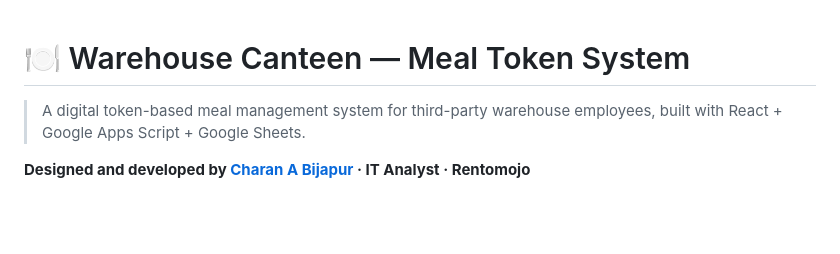
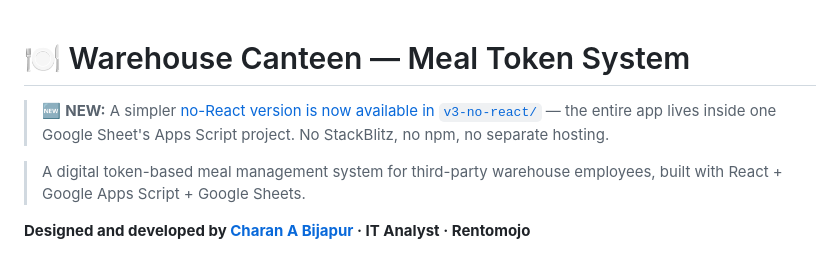
Before and after one commit to bijapurcharan-creator/canteen-token-system, a Markdown page: README.md, the part around the change. Drawn GitHub-style; blank space fills up the shorter version.

Commit message:
Add v3 no-React version with search, photo modal, session persistence
Added a note about the neMajor update:
- Added v3-no-react/ folder with all-in-Apps-Script architecture
- New features: search by phone/token, tap photo to enlarge, 12hr session persistence
- Visible Refresh & Sign out buttons on both dashboards
- Clean hyperlinks in Google Sheet (names instead of long URLs)
- Removed Undo on served tokens for audit correctness
- Updated CHANGELOG.md with full v3 changesw no-React version of the app.

```diff
--- a/README.md
+++ b/README.md
@@ -1,4 +1,5 @@
 # 🍽️ Warehouse Canteen — Meal Token System
+> 🆕 **NEW:** A simpler [no-React version is now available in `v3-no-react/`](v3-no-react/README.md) — the entire app lives inside one Google Sheet's Apps Script project. No StackBlitz, no npm, no separate hosting.
 
 > A digital token-based meal management system for third-party warehouse employees, built with React + Google Apps Script + Google Sheets.
 
```
